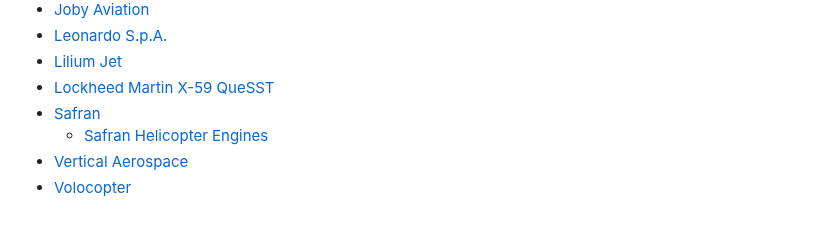
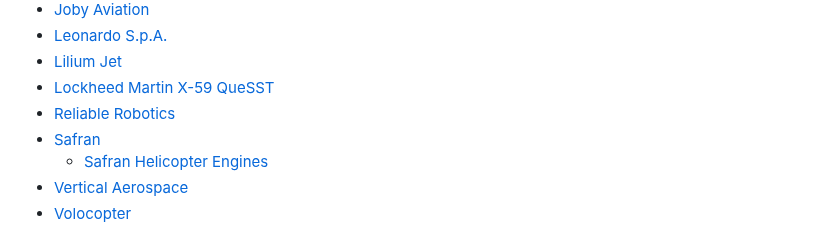
Before and after one commit to kevinwlu/iot, a Markdown page: cases/README.md, the part around the change. GitHub-like rendering.

```diff
--- a/cases/README.md
+++ b/cases/README.md
@@ -206,6 +206,7 @@
 * [Leonardo S.p.A.](https://en.wikipedia.org/wiki/Leonardo_S.p.A.)
 * [Lilium Jet](https://en.wikipedia.org/wiki/Lilium_Jet)
 * [Lockheed Martin X-59 QueSST](https://en.wikipedia.org/wiki/Lockheed_Martin_X-59_QueSST)
+* [Reliable Robotics](https://reliable.co/)
 * [Safran](https://en.wikipedia.org/wiki/Safran)
   * [Safran Helicopter Engines](https://en.wikipedia.org/wiki/Safran_Helicopter_Engines)
 * [Vertical Aerospace](https://en.wikipedia.org/wiki/Vertical_Aerospace)
```
